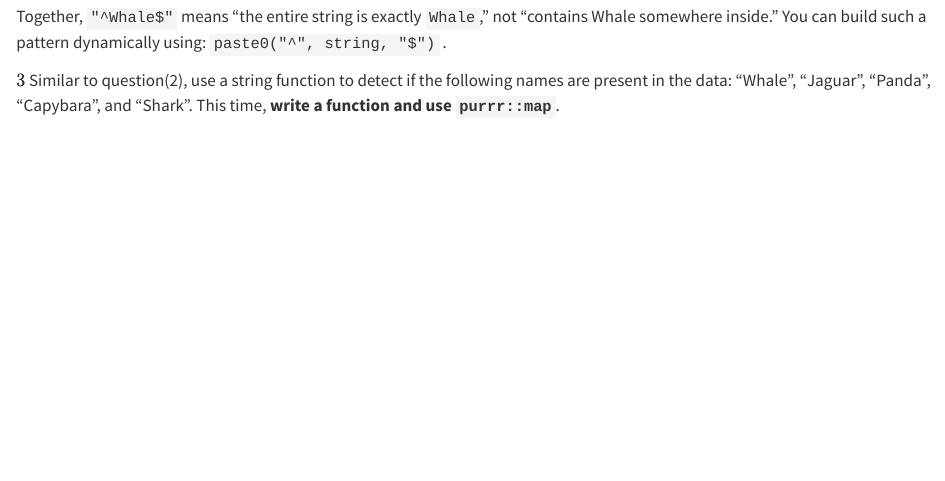
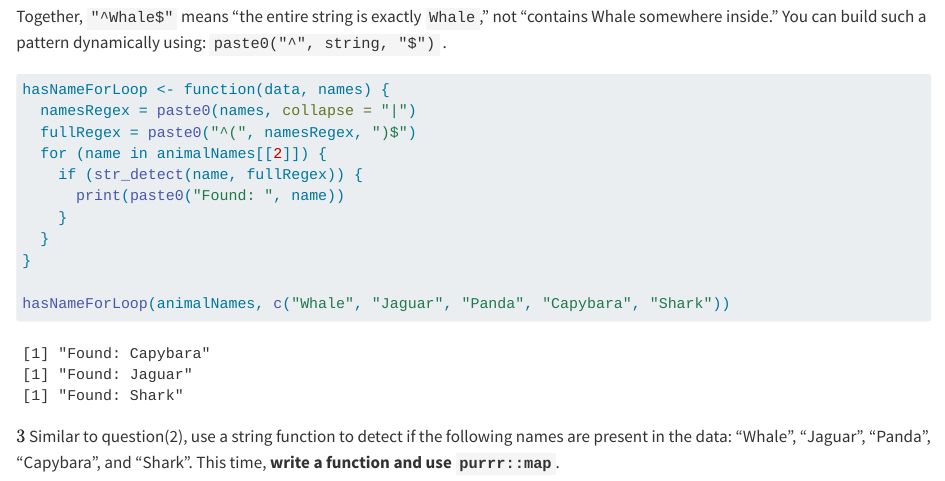
Before and after one commit to edwardstumpf/dacss601, a Quarto document (Challenge3/Stumpf_Edward_Challenge 3_Fall2025.qmd): the page in a window 1100 px wide, from 10140 px down. Rendered offline with R 4.5, knitr and Pandoc in place of Quarto, with nearby package versions; some code elsewhere in the file could not run offline; long lines of code are wrapped.

Commit message:
Implemented looping match

````diff
--- a/Challenge3/Stumpf_Edward_Challenge 3_Fall2025.qmd
+++ b/Challenge3/Stumpf_Edward_Challenge 3_Fall2025.qmd
@@ -290,7 +290,17 @@ Hint: In regular expressions, the **anchoring symbols**
 Together, `"^Whale$"` means “the entire string is exactly `Whale`,” not “contains Whale somewhere inside.” You can build such a pattern dynamically using: `paste0("^", string, "$")` .
 
 ```{r}
+hasNameForLoop <- function(data, names) {
+  namesRegex = paste0(names, collapse = "|")
+  fullRegex = paste0("^(", namesRegex, ")$")
+  for (name in animalNames[[2]]) {
+    if (str_detect(name, fullRegex)) {
+      print(paste0("Found: ", name))
+    }
+  }
+}
 
+hasNameForLoop(animalNames, c("Whale", "Jaguar", "Panda", "Capybara", "Shark"))
 ```
 
 \(3\) Similar to question(2), use a string function to detect if the following names are present in the data: "Whale", "Jaguar", "Panda", "Capybara", and "Shark". This time, **write a function and use `purrr::map`**.
````
